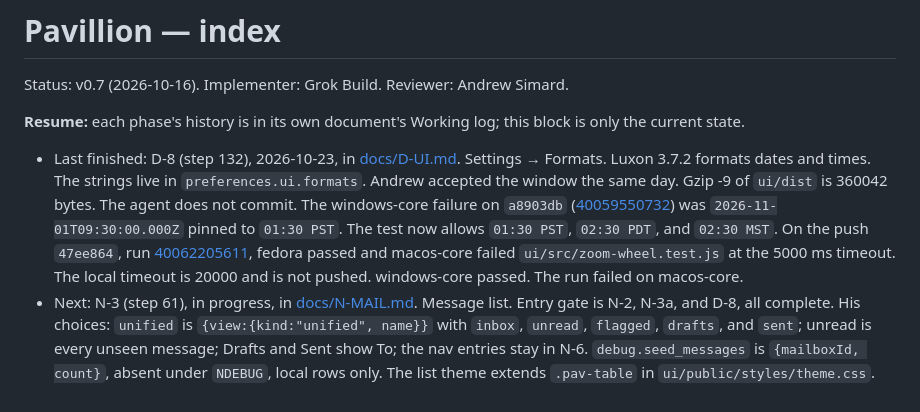
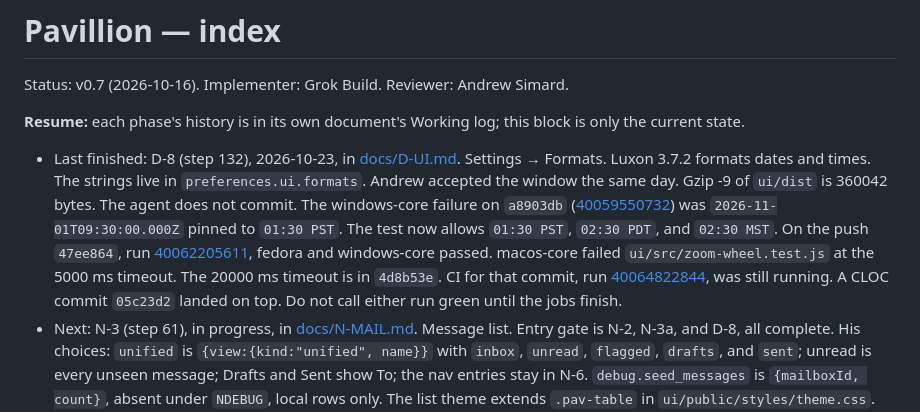
Before and after one commit to 500Foods/Pavillion, a Markdown page: PAVILLION_PLAN.md, the part around the change. Rendered like a GitHub page.

```diff
--- a/PAVILLION_PLAN.md
+++ b/PAVILLION_PLAN.md
@@ -4,7 +4,7 @@ Status: v0.7 (2026-10-16). Implementer: Grok Build. Reviewer: Andrew Simard.
 
 **Resume:** each phase's history is in its own document's Working log; this block is only the current state.
 
-- Last finished: D-8 (step 132), 2026-10-23, in [docs/D-UI.md](docs/D-UI.md). Settings → Formats. Luxon 3.7.2 formats dates and times. The strings live in `preferences.ui.formats`. Andrew accepted the window the same day. Gzip -9 of `ui/dist` is 360042 bytes. The agent does not commit. The windows-core failure on `a8903db` ([40059550732](https://github.com/500Foods/Pavillion/actions/runs/40059550732)) was `2026-11-01T09:30:00.000Z` pinned to `01:30 PST`. The test now allows `01:30 PST`, `02:30 PDT`, and `02:30 MST`. On the push `47ee864`, run [40062205611](https://github.com/500Foods/Pavillion/actions/runs/40062205611), fedora passed and macos-core failed `ui/src/zoom-wheel.test.js` at the 5000 ms timeout. The local timeout is 20000 and is not pushed. windows-core passed. The run failed on macos-core.
+- Last finished: D-8 (step 132), 2026-10-23, in [docs/D-UI.md](docs/D-UI.md). Settings → Formats. Luxon 3.7.2 formats dates and times. The strings live in `preferences.ui.formats`. Andrew accepted the window the same day. Gzip -9 of `ui/dist` is 360042 bytes. The agent does not commit. The windows-core failure on `a8903db` ([40059550732](https://github.com/500Foods/Pavillion/actions/runs/40059550732)) was `2026-11-01T09:30:00.000Z` pinned to `01:30 PST`. The test now allows `01:30 PST`, `02:30 PDT`, and `02:30 MST`. On the push `47ee864`, run [40062205611](https://github.com/500Foods/Pavillion/actions/runs/40062205611), fedora and windows-core passed. macos-core failed `ui/src/zoom-wheel.test.js` at the 5000 ms timeout. The 20000 ms timeout is in `4d8b53e`. CI for that commit, run [40064822844](https://github.com/500Foods/Pavillion/actions/runs/40064822844), was still running. A CLOC commit `05c23d2` landed on top. Do not call either run green until the jobs finish.
 - Next: N-3 (step 61), in progress, in [docs/N-MAIL.md](docs/N-MAIL.md). Message list. Entry gate is N-2, N-3a, and D-8, all complete. His choices: `unified` is `{view:{kind:"unified", name}}` with `inbox`, `unread`, `flagged`, `drafts`, and `sent`; unread is every unseen message; Drafts and Sent show To; the nav entries stay in N-6. `debug.seed_messages` is `{mailboxId, count}`, absent under `NDEBUG`, local rows only. The list theme extends `.pav-table` in `ui/public/styles/theme.css`. The time column calls `formats.js`. Kind `search` stays as Q-1 left it. `message.list` omits a row whose `keywords` contain `$deleted`, and `total` counts the rows that remain. `mailbox.list` recounts unread and total from local rows and skips `$deleted` (N-Q6): unread is not seen, not draft, and not `$deleted`. Stored server counts stay for sync. The search field stays in Q-2. Do not start Q-2. The Accounts table polish stays paused in [docs/TABULATOR.md](docs/TABULATOR.md). The window is not accepted. The agent does not commit.
 - Last full `make test`: 247 Unity tests, 2 Rust tests and 397 Vitest tests, exit 0 (2026-10-24, N-3 in progress). The phase stamp is `0.68.0`.
 - `PAVILLION_API_VERSION` is 3. The phase stamp is `0.68.0` (68 Done rows), release date 2026-10-23.
```
Also changed, not shown: docs/D-UI.md (+2 -2 lines), docs/N-MAIL.md (+3 -2 lines).
